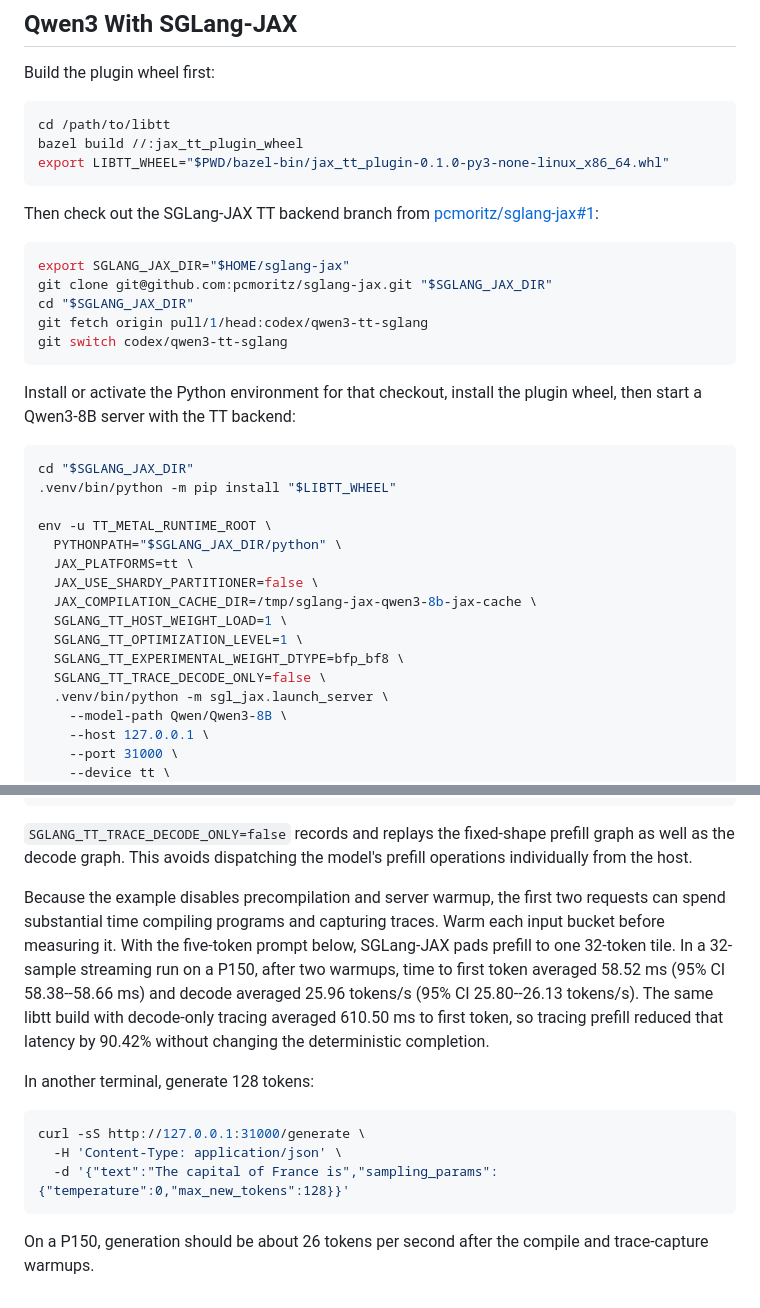
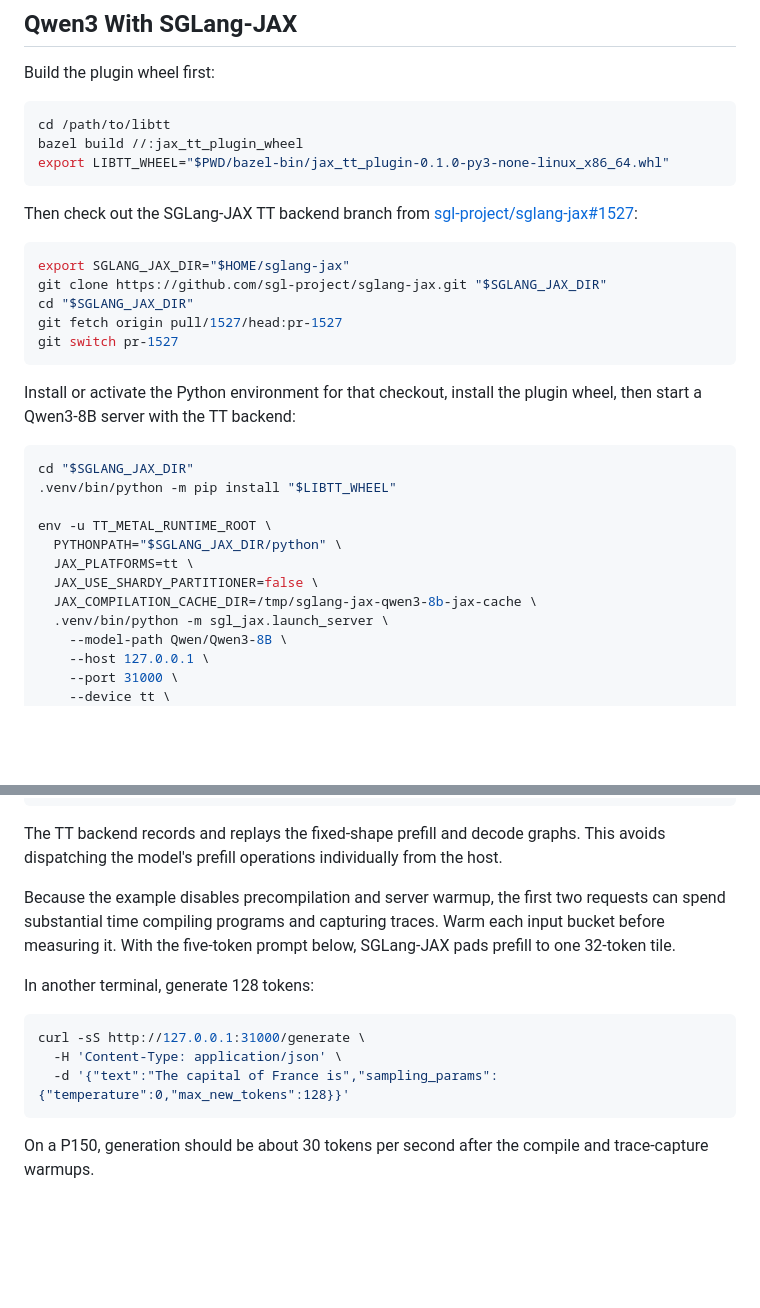
Before and after one commit to pcmoritz/libtt, a Markdown page: README.md, 2 parts joined by grey strips. Rendered like a GitHub page; blank space fills up the shorter version.

Commit message:
Update SGLang-JAX benchmark instructions

````diff
--- a/README.md
+++ b/README.md
@@ -84,14 +84,14 @@ export LIBTT_WHEEL="$PWD/bazel-bin/jax_tt_plugin-0.1.0-py3-none-linux_x86_64.whl
 ```
 
 Then check out the SGLang-JAX TT backend branch from
-[pcmoritz/sglang-jax#1](https://github.com/pcmoritz/sglang-jax/pull/1):
+[sgl-project/sglang-jax#1527](https://github.com/sgl-project/sglang-jax/pull/1527):
 
 ```bash
 export SGLANG_JAX_DIR="$HOME/sglang-jax"
-git clone git@github.com:pcmoritz/sglang-jax.git "$SGLANG_JAX_DIR"
+git clone https://github.com/sgl-project/sglang-jax.git "$SGLANG_JAX_DIR"
 cd "$SGLANG_JAX_DIR"
-git fetch origin pull/1/head:codex/qwen3-tt-sglang
-git switch codex/qwen3-tt-sglang
+git fetch origin pull/1527/head:pr-1527
+git switch pr-1527
 ```
 
 Install or activate the Python environment for that checkout, install the
@@ -106,10 +106,6 @@ env -u TT_METAL_RUNTIME_ROOT \
   JAX_PLATFORMS=tt \
   JAX_USE_SHARDY_PARTITIONER=false \
   JAX_COMPILATION_CACHE_DIR=/tmp/sglang-jax-qwen3-8b-jax-cache \
-  SGLANG_TT_HOST_WEIGHT_LOAD=1 \
-  SGLANG_TT_OPTIMIZATION_LEVEL=1 \
-  SGLANG_TT_EXPERIMENTAL_WEIGHT_DTYPE=bfp_bf8 \
-  SGLANG_TT_TRACE_DECODE_ONLY=false \
   .venv/bin/python -m sgl_jax.launch_server \
     --model-path Qwen/Qwen3-8B \
     --host 127.0.0.1 \
@@ -129,19 +125,14 @@ env -u TT_METAL_RUNTIME_ROOT \
     --disable-radix-cache
 ```
 
-`SGLANG_TT_TRACE_DECODE_ONLY=false` records and replays the fixed-shape
-prefill graph as well as the decode graph. This avoids dispatching the model's
-prefill operations individually from the host.
+The TT backend records and replays the fixed-shape prefill and decode graphs.
+This avoids dispatching the model's prefill operations individually from the
+host.
 
 Because the example disables precompilation and server warmup, the first two
 requests can spend substantial time compiling programs and capturing traces.
 Warm each input bucket before measuring it. With the five-token prompt below,
-SGLang-JAX pads prefill to one 32-token tile. In a 32-sample streaming run on a
-P150, after two warmups, time to first token averaged 58.52 ms (95% CI
-58.38--58.66 ms) and decode averaged 25.96 tokens/s (95% CI 25.80--26.13
-tokens/s). The same libtt build with decode-only tracing averaged 610.50 ms to
-first token, so tracing prefill reduced that latency by 90.42% without changing
-the deterministic completion.
+SGLang-JAX pads prefill to one 32-token tile.
 
 In another terminal, generate 128 tokens:
 
@@ -151,5 +142,5 @@ curl -sS http://127.0.0.1:31000/generate \
   -d '{"text":"The capital of France is","sampling_params":{"temperature":0,"max_new_tokens":128}}'
 ```
 
-On a P150, generation should be about 26 tokens per second after the compile
+On a P150, generation should be about 30 tokens per second after the compile
 and trace-capture warmups.
````
